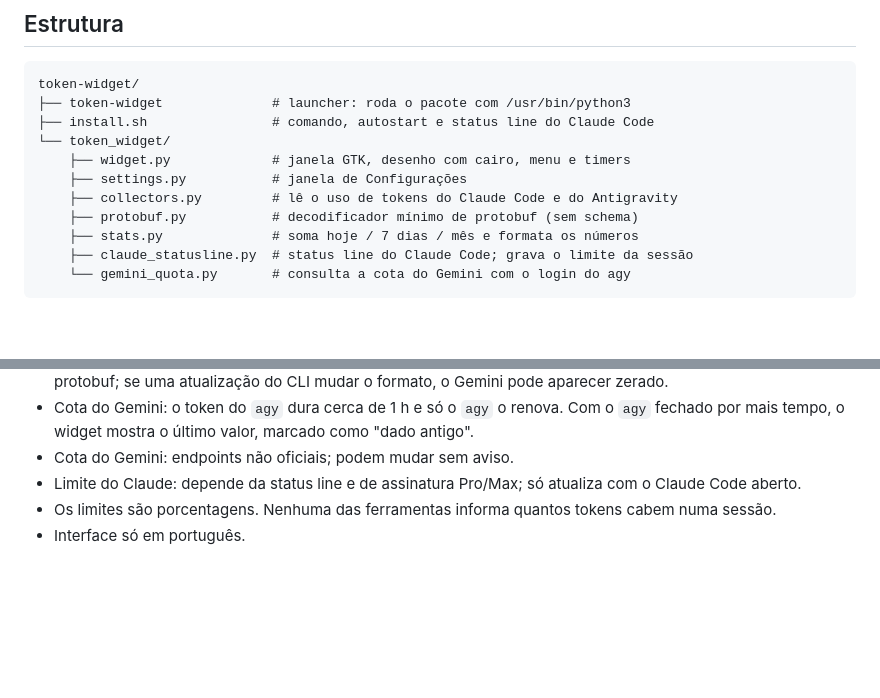
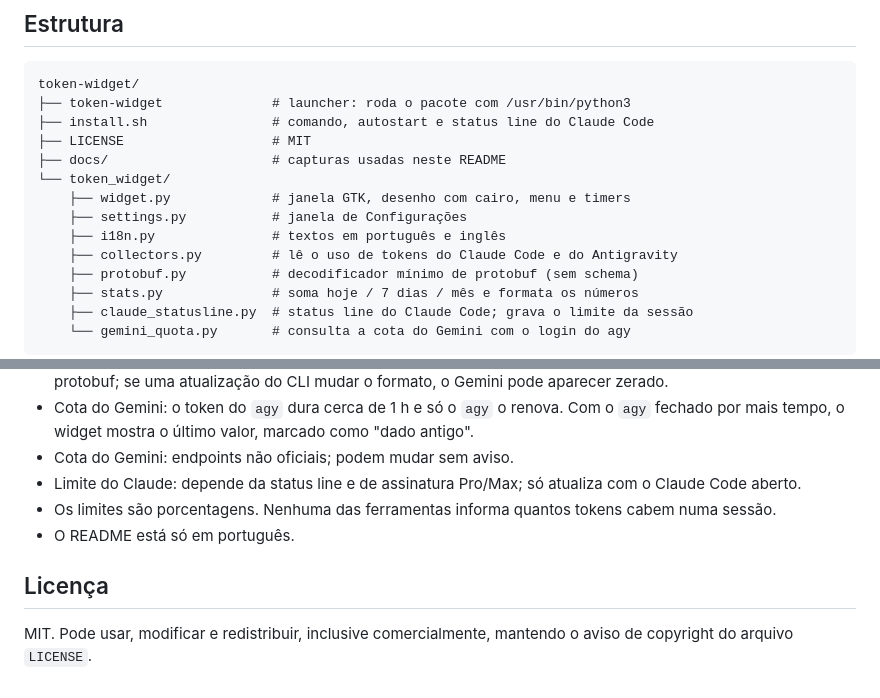
Before and after one commit to ronaldandrade/token-widget, a Markdown page: README.md, 2 parts joined by grey strips. Rendered like a GitHub page; blank space fills up the shorter version.

```diff
--- a/README.md
+++ b/README.md
@@ -70,9 +76,12 @@ Ligue em **Configurações… → Gemini → Cota da sessão via login do agy**.
 token-widget/
 ├── token-widget              # launcher: roda o pacote com /usr/bin/python3
 ├── install.sh                # comando, autostart e status line do Claude Code
+├── LICENSE                   # MIT
+├── docs/                     # capturas usadas neste README
 └── token_widget/
     ├── widget.py             # janela GTK, desenho com cairo, menu e timers
     ├── settings.py           # janela de Configurações
+    ├── i18n.py               # textos em português e inglês
     ├── collectors.py         # lê o uso de tokens do Claude Code e do Antigravity
     ├── protobuf.py           # decodificador mínimo de protobuf (sem schema)
     ├── stats.py              # soma hoje / 7 dias / mês e formata os números
@@ -124,4 +136,8 @@ token-widget/
 - Cota do Gemini: endpoints não oficiais; podem mudar sem aviso.
 - Limite do Claude: depende da status line e de assinatura Pro/Max; só atualiza com o Claude Code aberto.
 - Os limites são porcentagens. Nenhuma das ferramentas informa quantos tokens cabem numa sessão.
-- Interface só em português.
+- O README está só em português.
+
+## Licença
+
+MIT. Pode usar, modificar e redistribuir, inclusive comercialmente, mantendo o aviso de copyright do arquivo `LICENSE`.
```
Also changed, not shown: other parts of README.md (+11 -2 lines), docs/settings-en.png (added), docs/settings-pt.png (added), docs/widget-en.png (added), docs/widget-pt.png (added), 1 other file.
